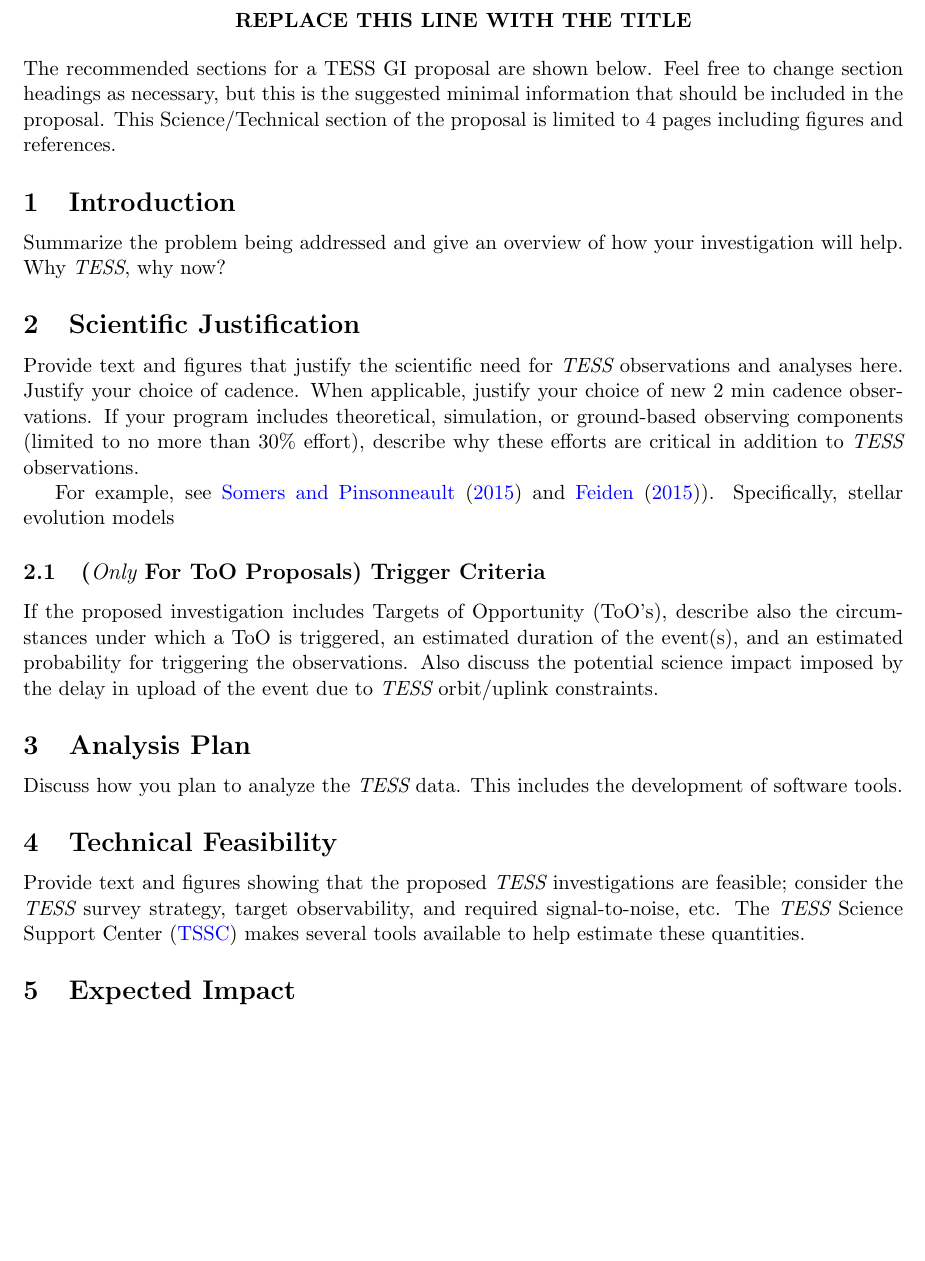
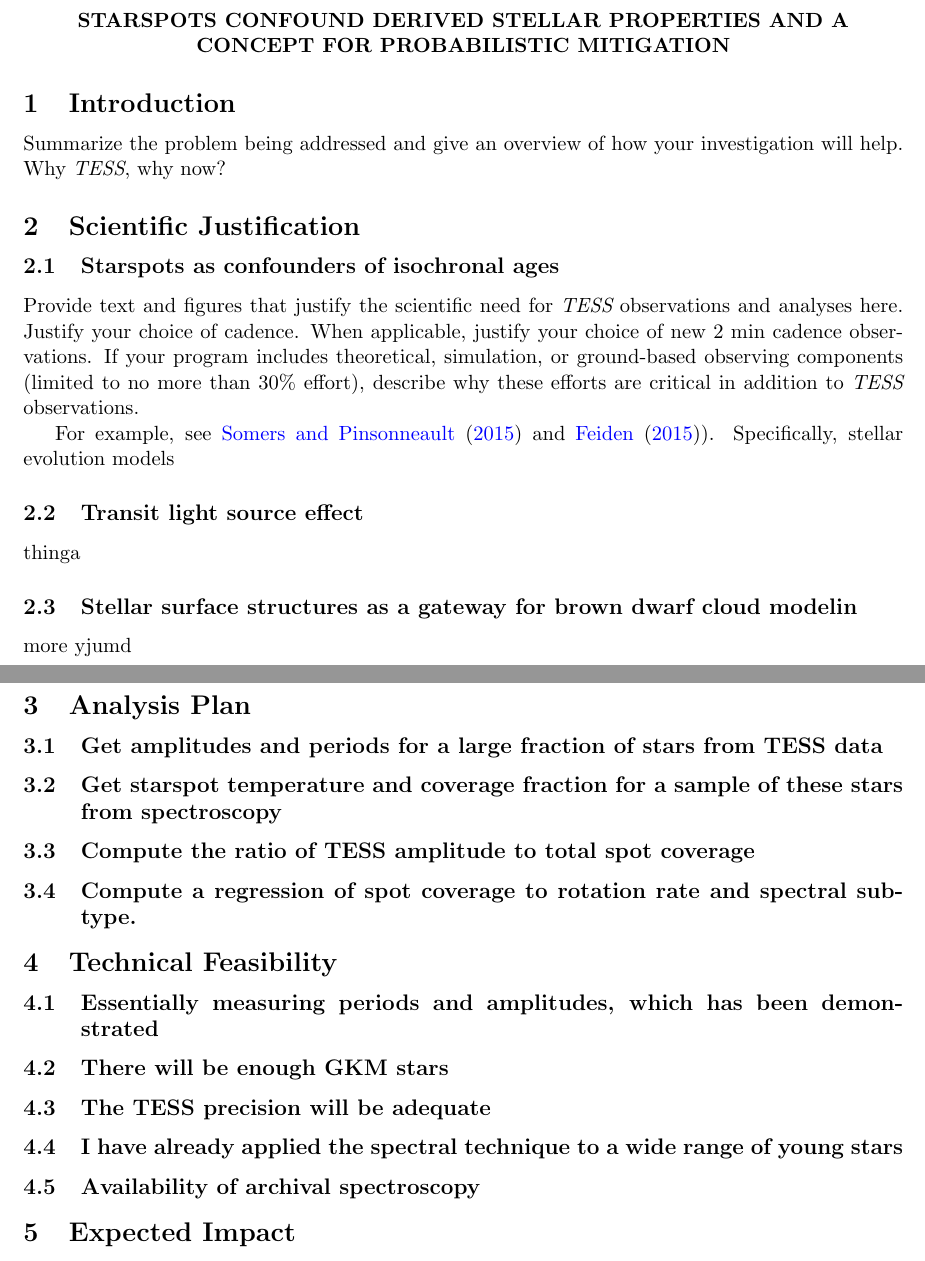
Before and after one commit to BrownDwarf/contracosta, a LaTeX document (proposals/TESS_GI_cycle02/tessgi_gully_cycle2.tex): part of page 1 of 2 before the commit and two parts of pages 1 and 2 of 3 after it, the two joined at a grey line, cut at the place of the change, the shorter picture padded with empty space. Compiled offline with pdfLaTeX.

Commit message:
Start putting the outline into the proposal

```diff
--- a/proposals/TESS_GI_cycle02/tessgi_gully_cycle2.tex
+++ b/proposals/TESS_GI_cycle02/tessgi_gully_cycle2.tex
@@ -160,7 +160,7 @@
 \bfseries\uppercase{%
 %%
 %% ENTER TITLE OF PROPOSAL BELOW THIS LINE
-REPLACE THIS LINE WITH THE TITLE
+Starspots confound derived stellar properties and a concept for probabilistic mitigation
 %%
 %%
 }
@@ -173,11 +173,6 @@
 %%%%% and technical feasibility     %%%%%
 %%%%%%%%%%%%%%%%%%%%%%%%%%%%%%%%%%%%%%%%%
 
-\noindent{The recommended sections for a TESS GI proposal are shown below. Feel free to change section
-headings as necessary, but this is the suggested minimal information that should be included in the proposal.
-This Science/Technical section of the proposal is limited to 4 pages including figures and references.}
-
-
 \section{Introduction}
 
 Summarize the problem being addressed and give an overview of how your investigation will help.
@@ -186,6 +181,9 @@
 
 \section{Scientific Justification}
 
+
+
+\subsection{Starspots as confounders of isochronal ages}
 Provide text and figures that justify the scientific need for \tess\ observations and analyses here.
 Justify your choice of cadence. When applicable, justify your choice of new 2 min cadence observations.
 If your program includes theoretical, simulation, or ground-based observing components (limited to no
@@ -198,24 +196,28 @@
 %% comment this section out on proposals not asking for
 %% Target of Opportunity (ToO) observations.
 
-\subsection{({\it Only} For ToO Proposals) Trigger Criteria}
+\subsection{Transit light source effect}
+thinga
 
-If the proposed investigation includes Targets of Opportunity (ToO's), describe also the circumstances
-under which a ToO is triggered, an estimated duration of the event(s), and an estimated probability for
-triggering the observations. Also discuss the potential science impact imposed by the delay in upload
-of the event due to \tess\ orbit/uplink constraints.
+\subsection{Stellar surface structures as a gateway for brown dwarf cloud modelin}
+more yjumd
 
 
 \section{Analysis Plan}
 
-Discuss how you plan to analyze the \tess\ data. This includes the development of software tools.
+\subsection{Get amplitudes and periods for a large fraction of stars from TESS data}
+\subsection{Get starspot temperature and coverage fraction for a sample of these stars from spectroscopy}
+\subsection{Compute the ratio of TESS amplitude to total spot coverage}
+\subsection{Compute a regression of spot coverage to rotation rate and spectral subtype.}
 
 
 \section{Technical Feasibility}
 
-Provide text and figures showing that the proposed \tess\ investigations are feasible; consider the
-\tess\ survey strategy, target observability, and required signal-to-noise, etc. The \tess\ Science
-Support Center (\href{https://heasarc.gsfc.nasa.gov/docs/tess/}{TSSC}) makes several tools available to help estimate these quantities.
+\subsection{Essentially measuring periods and amplitudes, which has been demonstrated}
+\subsection{There will be enough GKM stars}
+\subsection{The TESS precision will be adequate}
+\subsection{I have already applied the spectral technique to a wide range of young stars}
+\subsection{Availability of archival spectroscopy}
 
 
 \section{Expected Impact}
```
Also changed, not shown: proposals/TESS_GI_cycle02/README.md.
